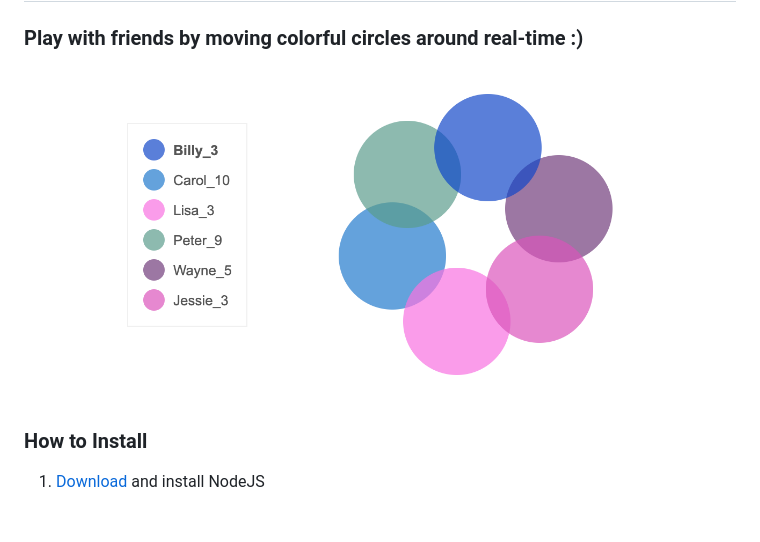
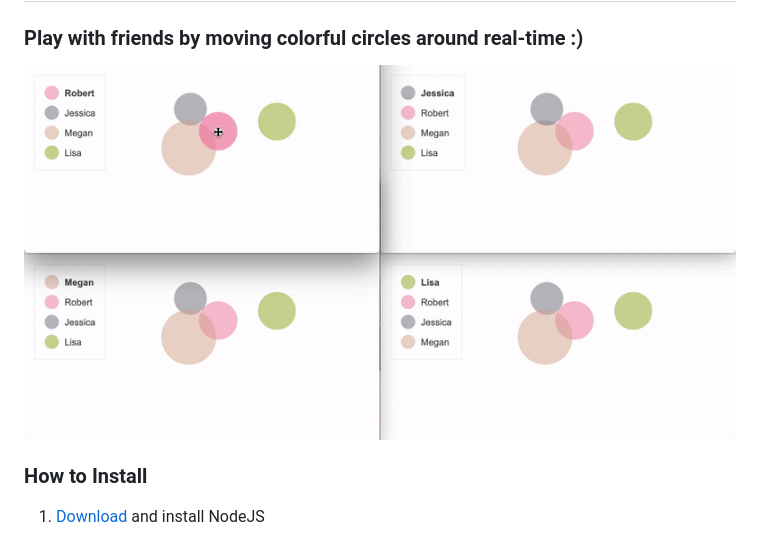
Before and after one commit to arseniyturin/NodeJS-Websocket, a Markdown page: README.md, the part around the change. Drawn GitHub-style; pictures changed too: img/play.gif (added).

```diff
--- a/README.md
+++ b/README.md
@@ -2,7 +2,7 @@
 
 ### Play with friends by moving colorful circles around real-time :)
 
-![](img/circles.png)
+![Play](img/play.gif)
 
 ### How to Install
 
```
Also changed, not shown: 3 other files.
